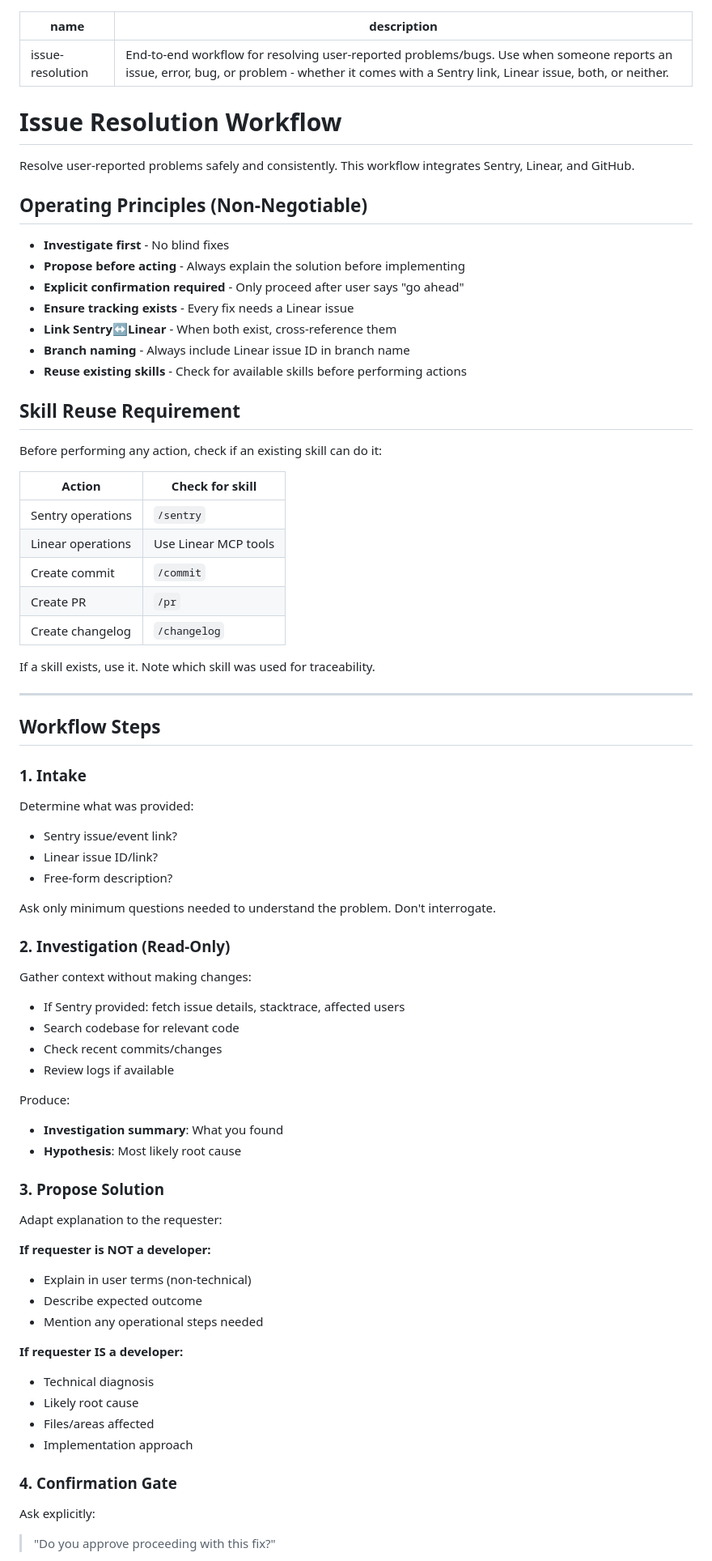
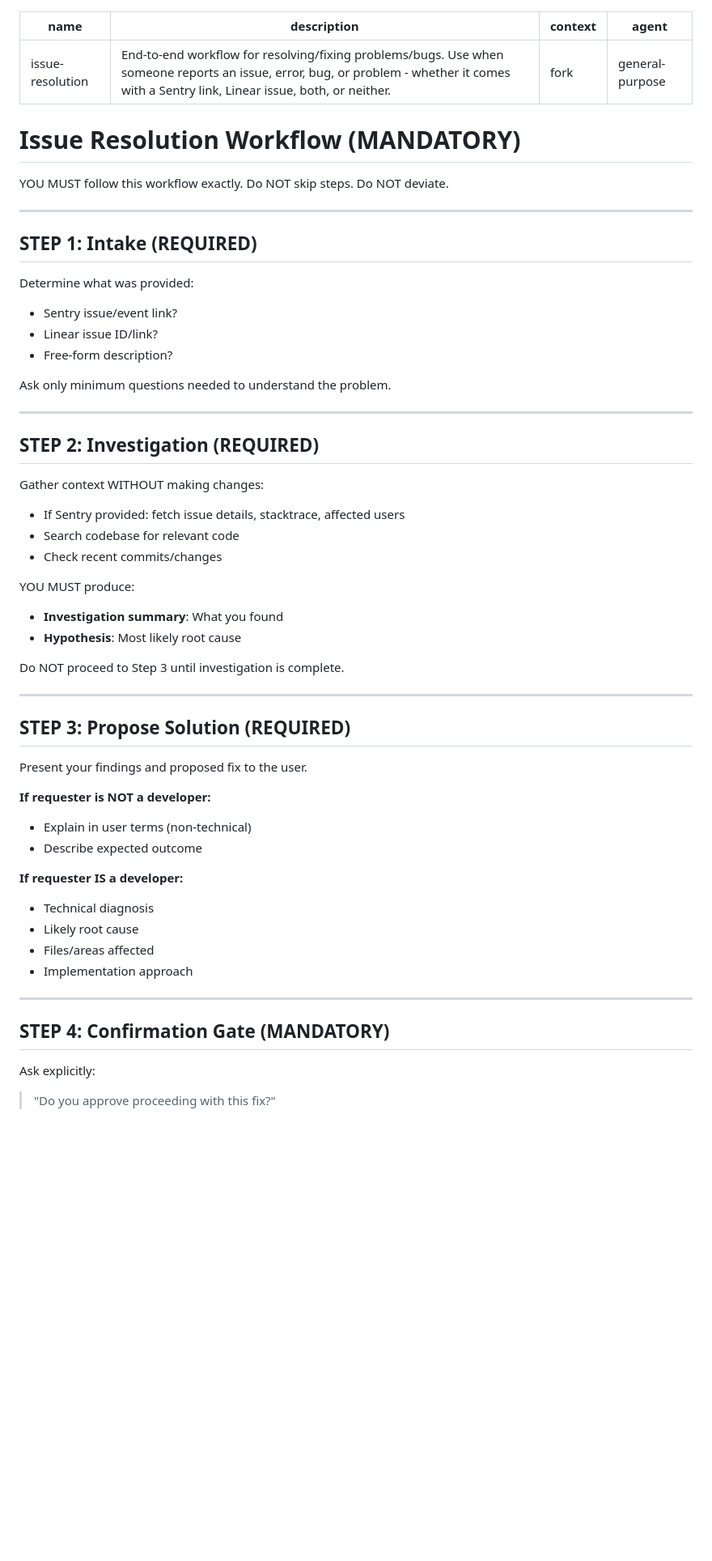
Before and after one commit to Sytex/agent-skills, a Markdown page: skills/issue-resolution/SKILL.md, the part around one of its changes. Shown at 81% size. Drawn GitHub-style; blank space fills up the shorter version.

```diff
--- a/skills/issue-resolution/SKILL.md
+++ b/skills/issue-resolution/SKILL.md
@@ -1,69 +1,49 @@
 ---
 name: issue-resolution
-description: End-to-end workflow for resolving user-reported problems/bugs. Use when someone reports an issue, error, bug, or problem - whether it comes with a Sentry link, Linear issue, both, or neither.
+description: End-to-end workflow for resolving/fixing problems/bugs. Use when someone reports an issue, error, bug, or problem - whether it comes with a Sentry link, Linear issue, both, or neither.
+context: fork
+agent: general-purpose
 ---
 
-# Issue Resolution Workflow
+# Issue Resolution Workflow (MANDATORY)
 
-Resolve user-reported problems safely and consistently. This workflow integrates Sentry, Linear, and GitHub.
-
-## Operating Principles (Non-Negotiable)
-
-- **Investigate first** - No blind fixes
-- **Propose before acting** - Always explain the solution before implementing
-- **Explicit confirmation required** - Only proceed after user says "go ahead"
-- **Ensure tracking exists** - Every fix needs a Linear issue
-- **Link Sentry↔Linear** - When both exist, cross-reference them
-- **Branch naming** - Always include Linear issue ID in branch name
-- **Reuse existing skills** - Check for available skills before performing actions
-
-## Skill Reuse Requirement
-
-Before performing any action, check if an existing skill can do it:
-
-| Action | Check for skill |
-|--------|-----------------|
-| Sentry operations | `/sentry` |
-| Linear operations | Use Linear MCP tools |
-| Create commit | `/commit` |
-| Create PR | `/pr` |
-| Create changelog | `/changelog` |
-
-If a skill exists, use it. Note which skill was used for traceability.
+YOU MUST follow this workflow exactly. Do NOT skip steps. Do NOT deviate.
 
 ---
 
-## Workflow Steps
-
-### 1. Intake
+## STEP 1: Intake (REQUIRED)
 
 Determine what was provided:
 - Sentry issue/event link?
 - Linear issue ID/link?
 - Free-form description?
 
-Ask only minimum questions needed to understand the problem. Don't interrogate.
+Ask only minimum questions needed to understand the problem.
 
-### 2. Investigation (Read-Only)
+---
 
-Gather context without making changes:
+## STEP 2: Investigation (REQUIRED)
+
+Gather context WITHOUT making changes:
 - If Sentry provided: fetch issue details, stacktrace, affected users
 - Search codebase for relevant code
 - Check recent commits/changes
-- Review logs if available
 
-Produce:
+YOU MUST produce:
 - **Investigation summary**: What you found
 - **Hypothesis**: Most likely root cause
 
-### 3. Propose Solution
+Do NOT proceed to Step 3 until investigation is complete.
 
-Adapt explanation to the requester:
+---
+
+## STEP 3: Propose Solution (REQUIRED)
+
+Present your findings and proposed fix to the user.
 
 **If requester is NOT a developer:**
 - Explain in user terms (non-technical)
 - Describe expected outcome
-- Mention any operational steps needed
 
 **If requester IS a developer:**
 - Technical diagnosis
@@ -71,7 +51,9 @@ Adapt explanation to the requester:
 - Files/areas affected
 - Implementation approach
 
-### 4. Confirmation Gate
+---
+
+## STEP 4: Confirmation Gate (MANDATORY)
 
 Ask explicitly:
 
```
Also changed, not shown: other parts of skills/issue-resolution/SKILL.md (+61 -58 lines).
